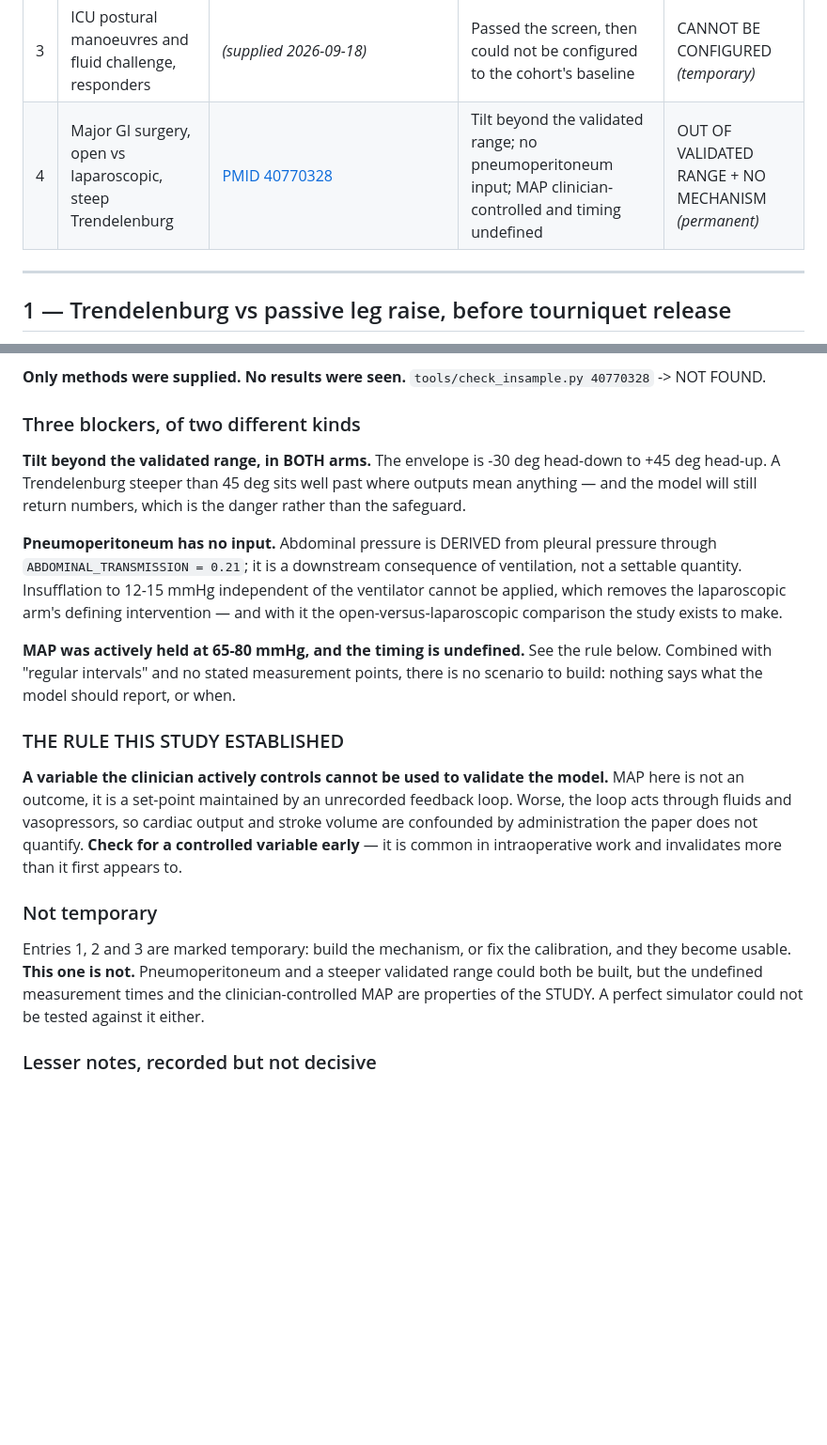
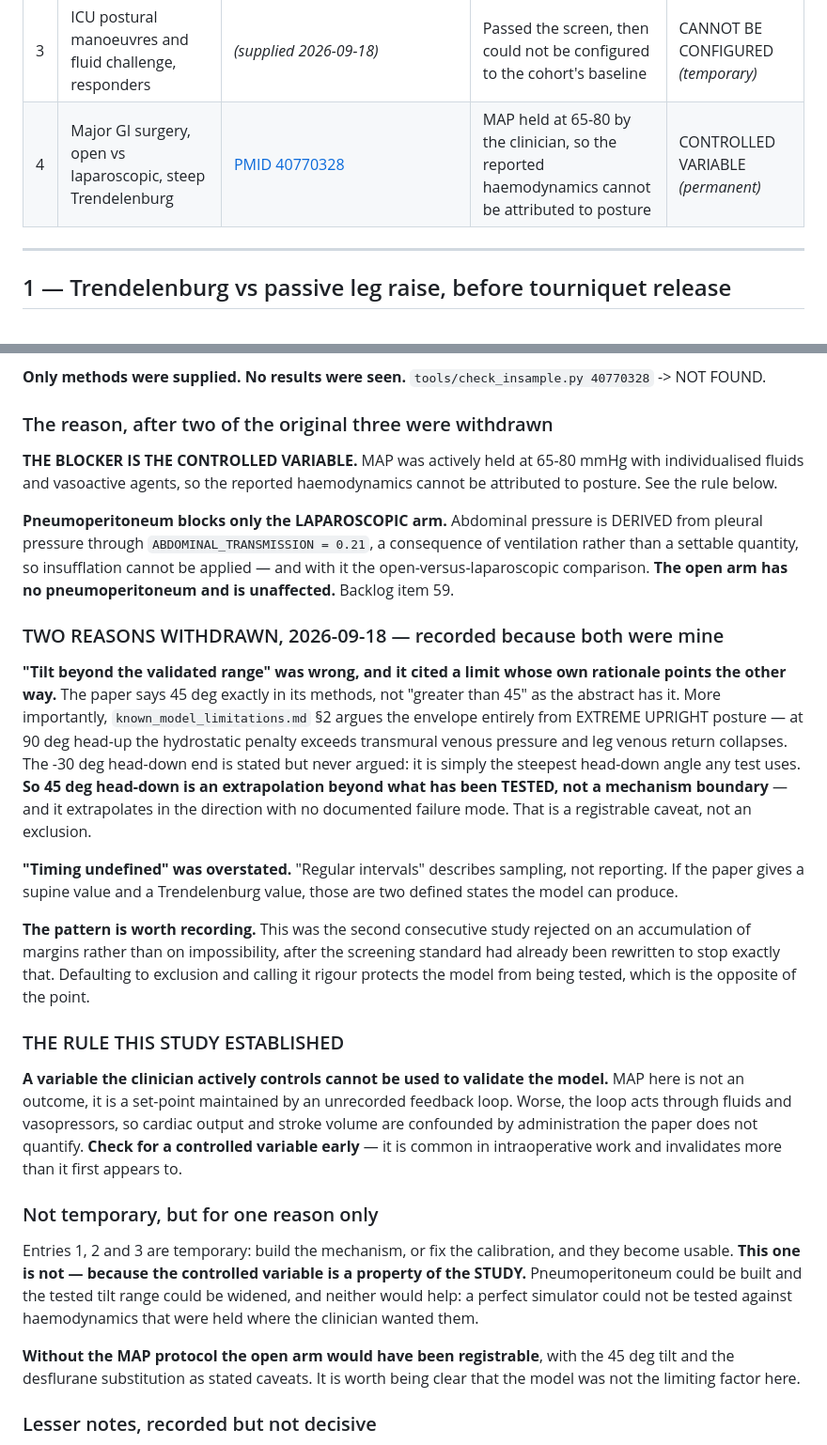
Before and after one commit to moelgaardjesper/human-cardiovascular-model, a Markdown page: preregistration/EXCLUDED.md, 2 parts joined by grey strips. Shown at 94% size. Rendered like a GitHub page; blank space fills up the shorter version.

Commit message:
preregistration: entry 4 was excluded for three reasons, two of which were wrong
The exclusion stands. The reasoning did not, and leaving it would have published
a claim that makes the model look more limited than it is.

"TILT BEYOND THE VALIDATED RANGE" WAS WRONG, and it cited a limit whose own
rationale points the other way. The paper says 45 degrees exactly in its methods,
not "greater than 45" as the abstract has it. And known_model_limitations.md
argues the envelope entirely from EXTREME UPRIGHT posture — at 90 degrees head-up
the hydrostatic penalty exceeds transmural venous pressure and leg venous return
collapses. The -30 degree head-down end is stated but never argued: it is simply
the steepest head-down angle any test uses. So 45 degrees head-down is an
extrapolation beyond what has been TESTED, not a mechanism boundary, and it
extrapolates in the direction with no documented failure mode. A registrable
caveat, not an exclusion.

"TIMING UNDEFINED" WAS OVERSTATED. "Regular intervals" describes sampling, not
reporting. A supine value and a Trendelenburg value are two defined states the
model can produce.

WHAT ACTUALLY BLOCKS IT is the controlled variable, and that alone: MAP held at
65-80 with individualised fluids and vasoactive agents, so the reported
haemodynamics cannot be attributed to posture. Category changed to CONTROLLED
VARIABLE. Still permanent, but now for one reason instead of three — and that
reason is a property of the STUDY. Without the MAP protocol the open arm would
have been registrable, pneumoperitoneum affecting only the laparoscopic arm.

THE PATTERN IS RECORDED IN THE ENTRY. This was the second consecutive study
rejected on an accumulation of margins rather than impossibility, after the
screening standard had been rewritten to stop exactly that, and both times
Jesper caught it. Defaulting to exclusion and calling it rigour protects the
model from being tested, which is the opposite of the point.

Pneumoperitoneum opened as backlog item 59.

Co-Authored-By: Claude Opus 5 <noreply@anthropic.com>
Claude-Session: https://claude.ai/code/session_01WjJq42EcLmxpqw9FLyHBEp

```diff
--- a/preregistration/EXCLUDED.md
+++ b/preregistration/EXCLUDED.md
@@ -23,7 +23,7 @@ would be one whose limits nobody had tested.
 | 1 | Knee arthroscopy, Trendelenburg vs PLR before tourniquet release | [10.21608/ijma.2021.62396.1262](https://doi.org/10.21608/ijma.2021.62396.1262) | Three absent mechanisms — see below | NO MECHANISM *(temporary)* |
 | 2 | Parabolic flight, seated and supine, with thigh-cuff venous occlusion | [PMID 21636570](https://pubmed.ncbi.nlm.nih.gov/21636570/) | Gravity acts only through the tilt term; seated posture, cuffs and transients all unrepresentable | NO MECHANISM |
 | 3 | ICU postural manoeuvres and fluid challenge, responders | *(supplied 2026-09-18)* | Passed the screen, then could not be configured to the cohort's baseline | CANNOT BE CONFIGURED *(temporary)* |
-| 4 | Major GI surgery, open vs laparoscopic, steep Trendelenburg | [PMID 40770328](https://pubmed.ncbi.nlm.nih.gov/40770328/) | Tilt beyond the validated range; no pneumoperitoneum input; MAP clinician-controlled and timing undefined | OUT OF VALIDATED RANGE + NO MECHANISM *(permanent)* |
+| 4 | Major GI surgery, open vs laparoscopic, steep Trendelenburg | [PMID 40770328](https://pubmed.ncbi.nlm.nih.gov/40770328/) | MAP held at 65-80 by the clinician, so the reported haemodynamics cannot be attributed to posture | CONTROLLED VARIABLE *(permanent)* |
 
 ---
 
@@ -206,23 +206,40 @@ until the end. Measurement times given only as "regular intervals".
 **Only methods were supplied. No results were seen.**
 `tools/check_insample.py 40770328` -> NOT FOUND.
 
-### Three blockers, of two different kinds
+### The reason, after two of the original three were withdrawn
 
-**Tilt beyond the validated range, in BOTH arms.** The envelope is -30 deg
-head-down to +45 deg head-up. A Trendelenburg steeper than 45 deg sits well past
-where outputs mean anything — and the model will still return numbers, which is
-the danger rather than the safeguard.
+**THE BLOCKER IS THE CONTROLLED VARIABLE.** MAP was actively held at 65-80 mmHg
+with individualised fluids and vasoactive agents, so the reported haemodynamics
+cannot be attributed to posture. See the rule below.
 
-**Pneumoperitoneum has no input.** Abdominal pressure is DERIVED from pleural
-pressure through `ABDOMINAL_TRANSMISSION = 0.21`; it is a downstream consequence
-of ventilation, not a settable quantity. Insufflation to 12-15 mmHg independent
-of the ventilator cannot be applied, which removes the laparoscopic arm's
-defining intervention — and with it the open-versus-laparoscopic comparison the
-study exists to make.
+**Pneumoperitoneum blocks only the LAPAROSCOPIC arm.** Abdominal pressure is
+DERIVED from pleural pressure through `ABDOMINAL_TRANSMISSION = 0.21`, a
+consequence of ventilation rather than a settable quantity, so insufflation
+cannot be applied — and with it the open-versus-laparoscopic comparison. **The
+open arm has no pneumoperitoneum and is unaffected.** Backlog item 59.
 
-**MAP was actively held at 65-80 mmHg, and the timing is undefined.** See the
-rule below. Combined with "regular intervals" and no stated measurement points,
-there is no scenario to build: nothing says what the model should report, or when.
+### TWO REASONS WITHDRAWN, 2026-09-18 — recorded because both were mine
+
+**"Tilt beyond the validated range" was wrong, and it cited a limit whose own
+rationale points the other way.** The paper says 45 deg exactly in its methods,
+not "greater than 45" as the abstract has it. More importantly,
+`known_model_limitations.md` §2 argues the envelope entirely from EXTREME UPRIGHT
+posture — at 90 deg head-up the hydrostatic penalty exceeds transmural venous
+pressure and leg venous return collapses. The -30 deg head-down end is stated but
+never argued: it is simply the steepest head-down angle any test uses. **So 45
+deg head-down is an extrapolation beyond what has been TESTED, not a mechanism
+boundary** — and it extrapolates in the direction with no documented failure
+mode. That is a registrable caveat, not an exclusion.
+
+**"Timing undefined" was overstated.** "Regular intervals" describes sampling,
+not reporting. If the paper gives a supine value and a Trendelenburg value, those
+are two defined states the model can produce.
+
+**The pattern is worth recording.** This was the second consecutive study
+rejected on an accumulation of margins rather than on impossibility, after the
+screening standard had already been rewritten to stop exactly that. Defaulting to
+exclusion and calling it rigour protects the model from being tested, which is
+the opposite of the point.
 
 ### THE RULE THIS STUDY ESTABLISHED
 
@@ -233,13 +250,17 @@ so cardiac output and stroke volume are confounded by administration the paper
 does not quantify. **Check for a controlled variable early** — it is common in
 intraoperative work and invalidates more than it first appears to.
 
-### Not temporary
+### Not temporary, but for one reason only
 
-Entries 1, 2 and 3 are marked temporary: build the mechanism, or fix the
-calibration, and they become usable. **This one is not.** Pneumoperitoneum and a
-steeper validated range could both be built, but the undefined measurement times
-and the clinician-controlled MAP are properties of the STUDY. A perfect simulator
-could not be tested against it either.
+Entries 1, 2 and 3 are temporary: build the mechanism, or fix the calibration,
+and they become usable. **This one is not — because the controlled variable is a
+property of the STUDY.** Pneumoperitoneum could be built and the tested tilt
+range could be widened, and neither would help: a perfect simulator could not be
+tested against haemodynamics that were held where the clinician wanted them.
+
+**Without the MAP protocol the open arm would have been registrable**, with the
+45 deg tilt and the desflurane substitution as stated caveats. It is worth being
+clear that the model was not the limiting factor here.
 
 ### Lesser notes, recorded but not decisive
 
```
